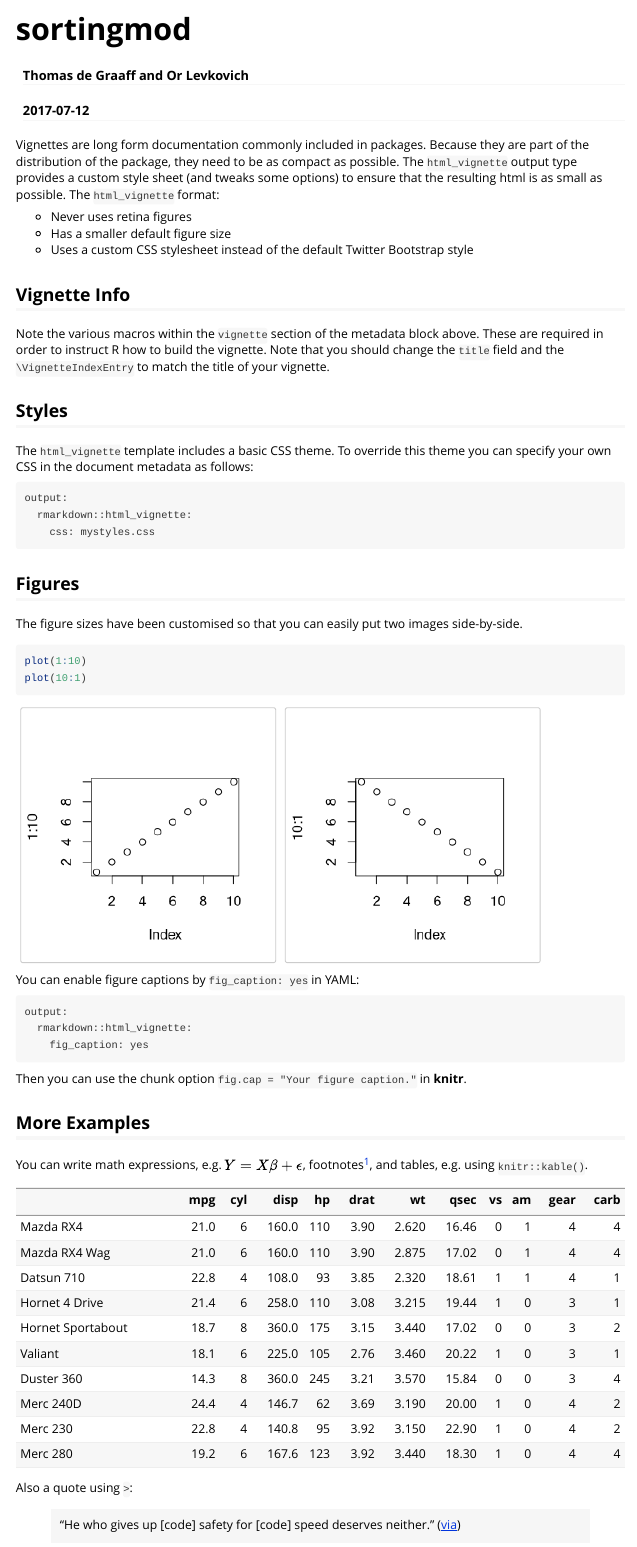
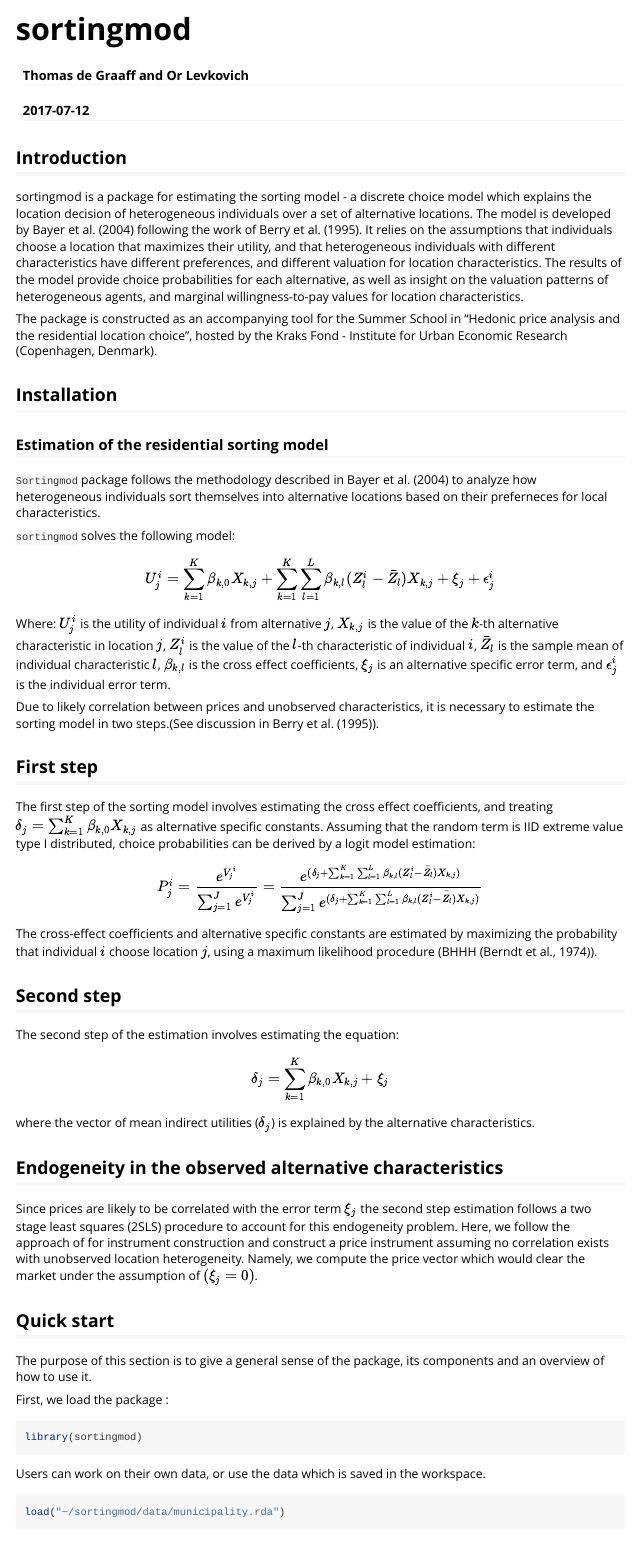
Before and after one commit to Thdegraaff/sortingmod, an R Markdown document (vignettes/my-vignette.Rmd): the page in a window 1100 px wide, from its top. Rendered offline with R 4.5, knitr and Pandoc, with nearby package versions.

````diff
--- a/vignettes/my-vignette.Rmd
+++ b/vignettes/my-vignette.Rmd
@@ -8,3 +8,66 @@
   %\VignetteEngine{knitr::rmarkdown}
   %\VignetteEncoding{UTF-8}
 ---
+
+## Introduction
+sortingmod is a package for estimating the sorting model - a discrete choice model which explains the location decision of heterogeneous individuals over a set of alternative locations. The model is developed by Bayer et al. (2004) following the work of Berry et al. (1995). It relies on the assumptions that individuals choose a location that maximizes their utility, and that heterogeneous individuals with different characteristics have different preferences, and different valuation for location characteristics. The results of the model provide choice probabilities for each alternative, as well as insight on the valuation patterns of heterogeneous agents, and marginal willingness-to-pay values for location characteristics.
+
+The package is constructed as an accompanying tool for the Summer School in “Hedonic price analysis and the residential location choice”, hosted by the Kraks Fond - Institute for Urban Economic Research (Copenhagen, Denmark).
+
+## Installation
+
+
+
+### Estimation of the residential sorting model
+`Sortingmod` package follows the methodology described in Bayer et al. (2004) to analyze how heterogeneous individuals sort themselves into alternative locations based on their preferneces for local characteristics.
+
+`sortingmod` solves the following model:
+
+$$U_{j}^{i}  =  \sum_{k=1}^{K}\beta_{k,0}X_{k,j} + \sum_{k=1}^{K}\sum_{l=1}^{L}\beta_{k,l}(Z^{i}_{l}-\bar{Z_{l}})X_{k,j} + \xi_j + \epsilon_{j}^{i}$$
+
+Where:
+		$U_{j}^{i}$ is the utility of individual $i$ from alternative $j$,
+		$X_{k,j}$ is the value of the $k$-th alternative characteristic in location $j$,
+		$Z^{i}_{l}$ is the value of the $l$-th characteristic of individual $i$,
+		$\bar{Z_{l}}$ is the sample mean of individual characteristic $l$,
+		$\beta_{k,l}$ is the cross effect coefficients,
+		$\xi_j$ is an alternative specific error term, and
+		$\epsilon_{j}^{i}$ is the individual error term.
+
+Due to likely correlation between prices and unobserved characteristics, it is necessary to estimate the sorting model in two steps.(See discussion in Berry et al. (1995)).
+
+
+## First step
+The first step of the sorting model involves estimating the cross effect coefficients, and treating $\delta_{j} = \sum_{k=1}^{K}\beta_{k,0}X_{k,j}$ as alternative specific constants. Assuming that the random term is IID extreme value type I distributed, choice probabilities can be derived by a logit model estimation:
+
+$$P^{i}_{j} = \frac{e^{V_{j}^{i}}}{\sum_{j=1}^{J}e^{V_{j}^{i}}} = \frac{e^{(\delta_{j} + \sum_{k=1}^{K}\sum_{l=1}^{L}\beta_{k,l}(Z^{i}_{l}-\bar{Z_{l}})X_{k,j})}}{\sum_{j=1}^{J}e^{(\delta_{j} + \sum_{k=1}^{K}\sum_{l=1}^{L}\beta_{k,l}(Z^{i}_{l}-\bar{Z_{l}})X_{k,j})}}$$
+
+The cross-effect coefficients and alternative specific constants are estimated by maximizing the probability that individual $i$ choose location $j$, using a maximum likelihood procedure (BHHH (Berndt et al., 1974)).
+
+## Second step
+The second step of the estimation involves estimating the equation:
+
+$$\delta_{j} = \sum_{k=1}^{K}\beta_{k,0}X_{k,j} + \xi_j$$
+
+where the vector of mean indirect utilities ($\delta_{j}$) is explained by the alternative characteristics.
+
+
+## Endogeneity in the observed alternative characteristics
+
+Since prices are likely to be correlated with the error term $\xi_j$ the second step estimation follows a two stage least squares (2SLS) procedure to account for this endogeneity problem.
+Here, we follow the approach of \citet{Bayer2004} for instrument construction and construct a price instrument assuming no correlation exists with unobserved location heterogeneity. Namely, we compute the price vector which would clear the market under the assumption of $(\xi_j = 0)$.
+
+
+## Quick start
+
+The purpose of this section is to give a general sense of the package, its components and an overview of how to use it.
+
+First, we load the package :
+```{r}
+library(sortingmod)
+```
+
+Users can work on their own data, or use the data which is saved in the workspace.
+
+```{r}
+load("~/sortingmod/data/municipality.rda")
````
Also changed, not shown: R/Sorting_inst.R (+37 -7 lines), vignettes/my-vignette.R (+9 -0 lines), vignettes/my-vignette.html, vignettes/my-vignette.Rmd (18 more changed lines), 2 other files.
